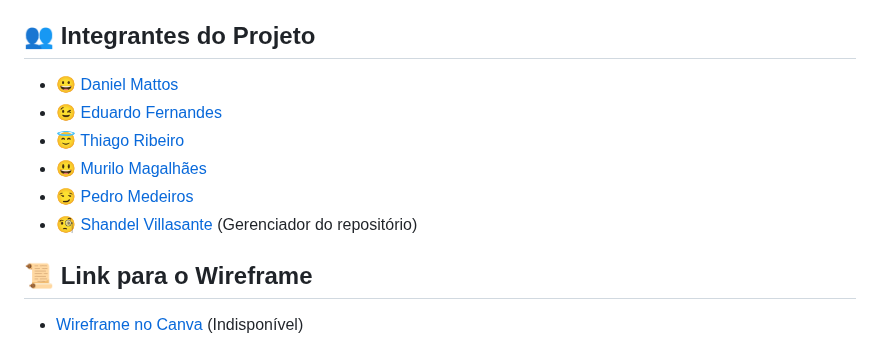
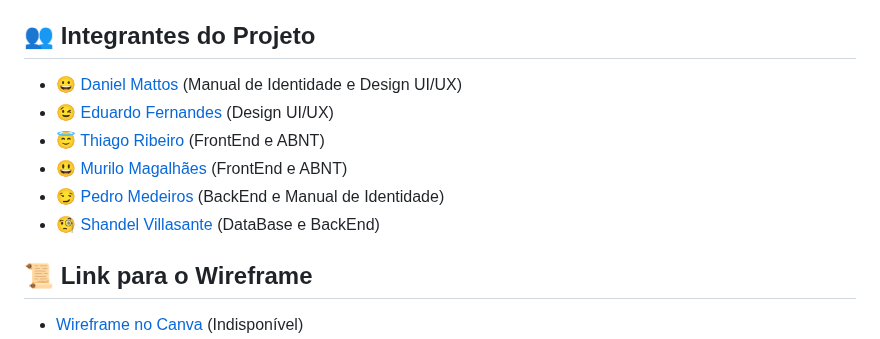
Before and after one commit to TCC-Nexa-Luminy/FutLink, a Markdown page: README.md, the part around the change. GitHub-like rendering.

Commit message:
Cargos dos integrantes do TCC

```diff
--- a/README.md
+++ b/README.md
@@ -4,12 +4,12 @@
 Uma breve descrição sobre o que o projeto faz e qual problema ele resolve.
 
 ## 👥 Integrantes do Projeto
-- 😀 [Daniel Mattos](https://github.com/DanielHMF)
-- 😉 [Eduardo Fernandes](https://github.com/edudausp)
-- 😇 [Thiago Ribeiro](https://github.com/thiagoConsta)
-- 😃 [Murilo Magalhães](https://github.com/murimbo)
-- 😏 [Pedro Medeiros](https://github.com/phmsantostts)
-- 🧐 [Shandel Villasante](https://github.com/Shandel-dev) (Gerenciador do repositório)
+- 😀 [Daniel Mattos](https://github.com/DanielHMF) (Manual de Identidade e Design UI/UX)
+- 😉 [Eduardo Fernandes](https://github.com/edudausp) (Design UI/UX)
+- 😇 [Thiago Ribeiro](https://github.com/thiagoConsta) (FrontEnd e ABNT)
+- 😃 [Murilo Magalhães](https://github.com/murimbo) (FrontEnd e ABNT)
+- 😏 [Pedro Medeiros](https://github.com/phmsantostts) (BackEnd e Manual de Identidade)
+- 🧐 [Shandel Villasante](https://github.com/Shandel-dev) (DataBase e BackEnd)
 
 ## 📜 Link para o Wireframe
 - [Wireframe no Canva](https://www.canva.com/link-para-wireframe) (Indisponível)
```
